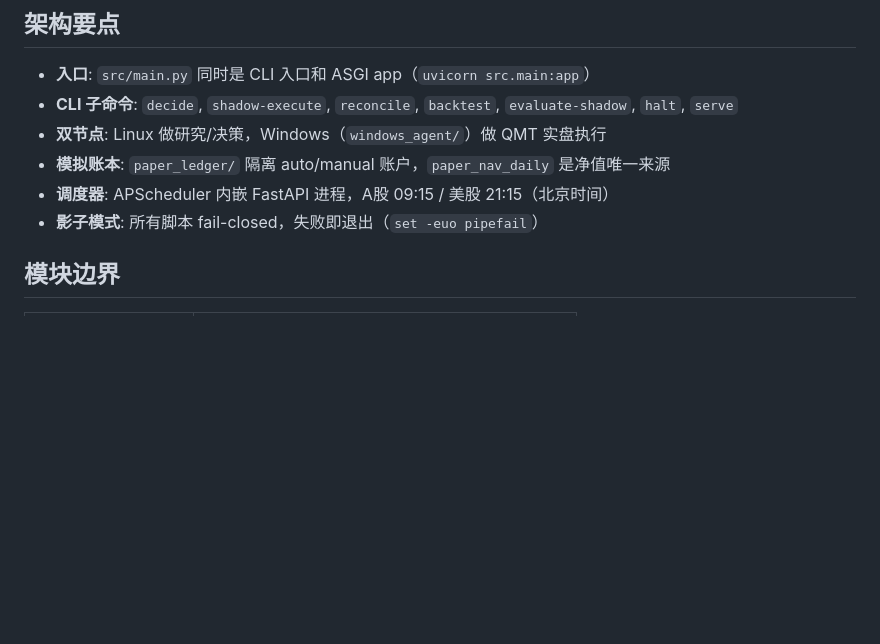
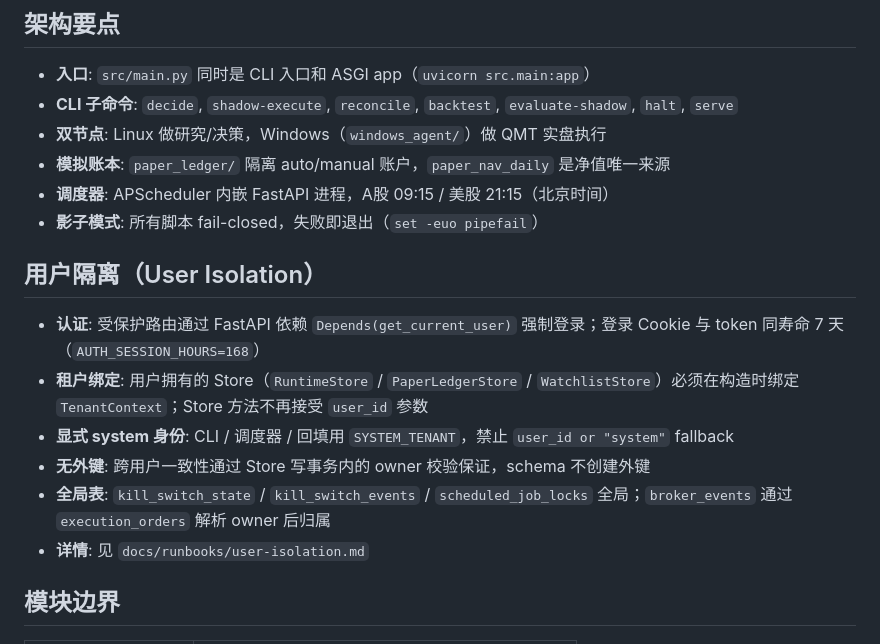
Before and after one commit to tengjiaozhai/a-share-hub, a Markdown page: AGENTS.md, the part around the change. GitHub-like rendering; blank space fills up the shorter version.

Commit message:
docs: define user isolation operating contract

```diff
--- a/AGENTS.md
+++ b/AGENTS.md
@@ -47,6 +47,15 @@ mypy src/
 - **模拟账本**: `paper_ledger/` 隔离 auto/manual 账户，`paper_nav_daily` 是净值唯一来源
 - **调度器**: APScheduler 内嵌 FastAPI 进程，A股 09:15 / 美股 21:15（北京时间）
 - **影子模式**: 所有脚本 fail-closed，失败即退出（`set -euo pipefail`）
+
+## 用户隔离（User Isolation）
+
+- **认证**: 受保护路由通过 FastAPI 依赖 `Depends(get_current_user)` 强制登录；登录 Cookie 与 token 同寿命 7 天（`AUTH_SESSION_HOURS=168`）
+- **租户绑定**: 用户拥有的 Store（`RuntimeStore` / `PaperLedgerStore` / `WatchlistStore`）必须在构造时绑定 `TenantContext`；Store 方法不再接受 `user_id` 参数
+- **显式 system 身份**: CLI / 调度器 / 回填用 `SYSTEM_TENANT`，禁止 `user_id or "system"` fallback
+- **无外键**: 跨用户一致性通过 Store 写事务内的 owner 校验保证，schema 不创建外键
+- **全局表**: `kill_switch_state` / `kill_switch_events` / `scheduled_job_locks` 全局；`broker_events` 通过 `execution_orders` 解析 owner 后归属
+- **详情**: 见 `docs/runbooks/user-isolation.md`
 
 ## 模块边界
 
```
Also changed, not shown: docs/runbooks/user-isolation.md (added, +45 -0 lines).
